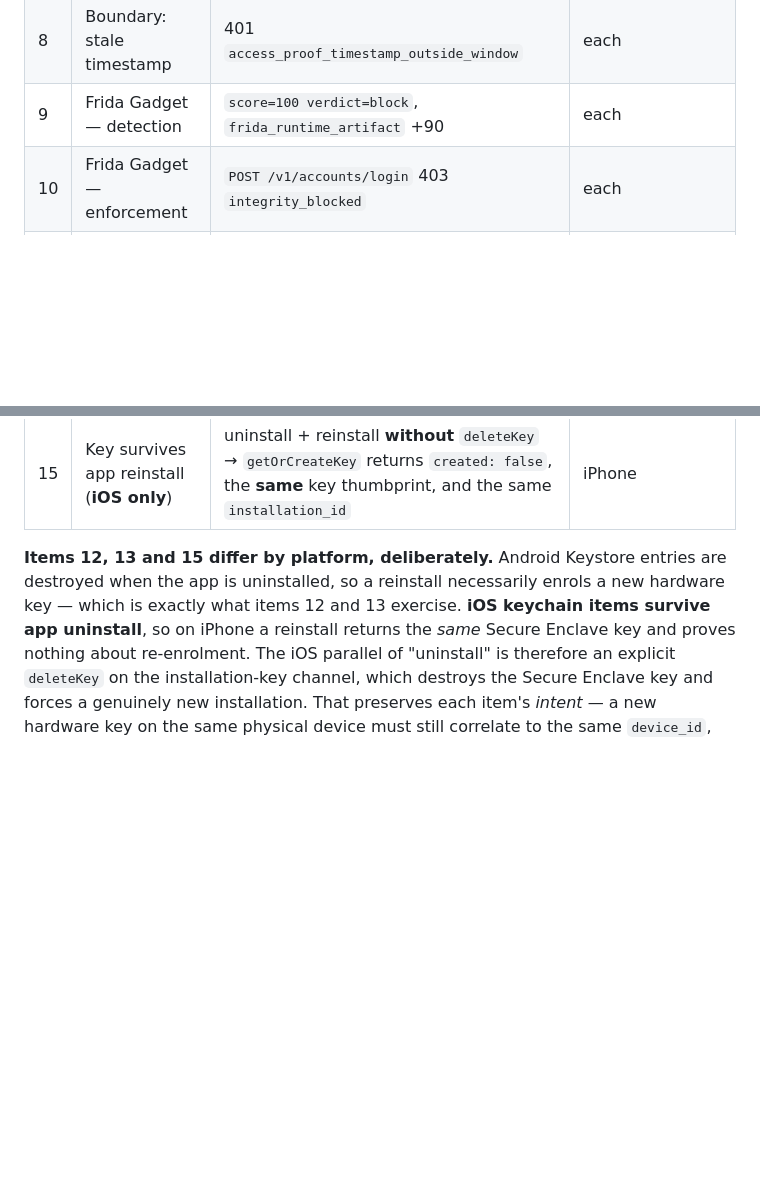
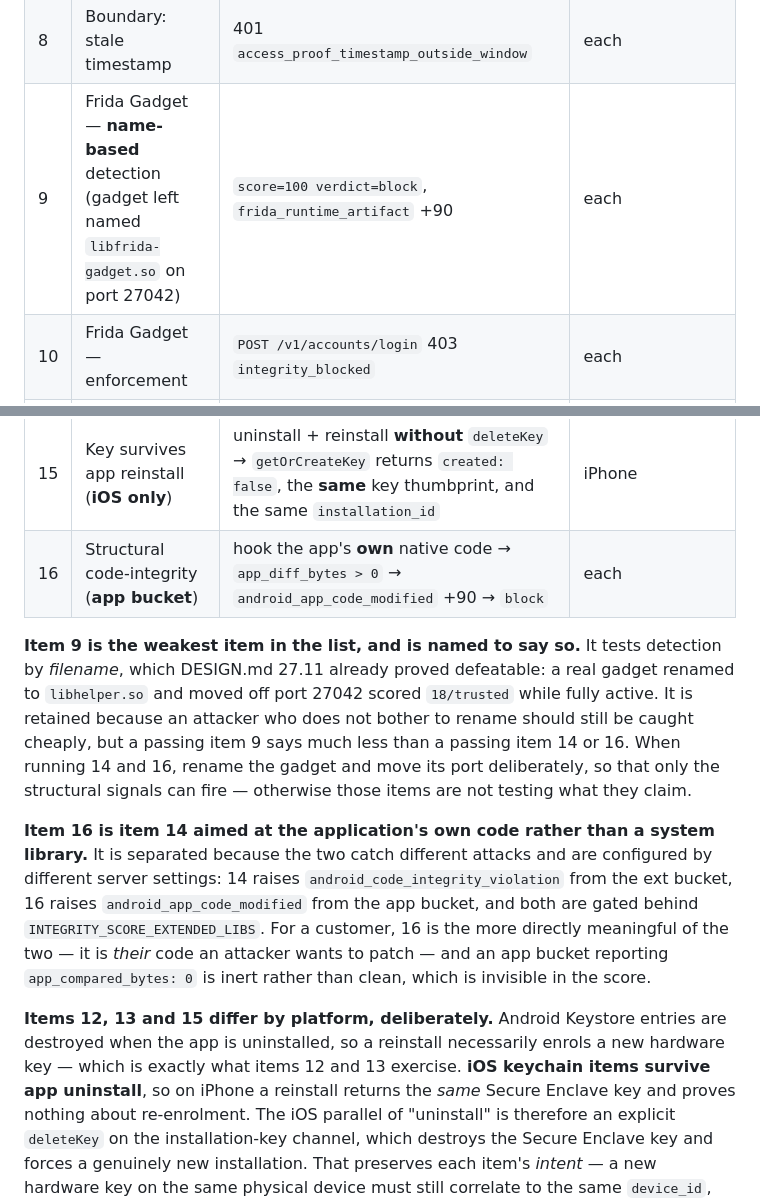
Before and after one commit to merajhasan88/devicefingerprinting_dialects, a Markdown page: DESIGN.md, 2 parts joined by grey strips. GitHub-like rendering; blank space fills up the shorter version.

```diff
--- a/DESIGN.md
+++ b/DESIGN.md
@@ -1817,13 +1817,29 @@ after the original four groups and are folded in here so this list is the single
 | 6 | Boundary: body tampering | 401 `access_proof_body_mismatch` | each |
 | 7 | Boundary: path + method tampering | 401 `access_proof_path_mismatch` and `_method_mismatch` | each |
 | 8 | Boundary: stale timestamp | 401 `access_proof_timestamp_outside_window` | each |
-| 9 | Frida Gadget — detection | `score=100 verdict=block`, `frida_runtime_artifact` +90 | each |
+| 9 | Frida Gadget — **name-based** detection (gadget left named `libfrida-gadget.so` on port 27042) | `score=100 verdict=block`, `frida_runtime_artifact` +90 | each |
 | 10 | Frida Gadget — enforcement | `POST /v1/accounts/login` 403 `integrity_blocked` | each |
 | 11 | Frida Gadget — restore | clean APK (0 frida entries) returns `18/trusted` | each |
 | 12 | Device memory across a new hardware key | **Android:** full uninstall + reinstall. **iOS:** `deleteKey` then re-enrol (see below). Either way a new hardware key → 403 `integrity_device_blocked_recently` | each |
 | 13 | Pristine re-enrolment (recognition) | **Android:** uninstall + reinstall. **iOS:** `deleteKey` then re-enrol. `devices` unchanged, `installations` +1, same `device_id`, **login 200** | each |
 | 14 | Structural code-integrity (ext bucket) | deferred libc++ hook → `ext_diff_bytes > 0` → `android_code_integrity_violation` +90 → `block` | each |
 | 15 | Key survives app reinstall (**iOS only**) | uninstall + reinstall **without** `deleteKey` → `getOrCreateKey` returns `created: false`, the **same** key thumbprint, and the same `installation_id` | iPhone |
+| 16 | Structural code-integrity (**app bucket**) | hook the app's **own** native code → `app_diff_bytes > 0` → `android_app_code_modified` +90 → `block` | each |
+
+**Item 9 is the weakest item in the list, and is named to say so.** It tests detection by *filename*,
+which DESIGN.md 27.11 already proved defeatable: a real gadget renamed to `libhelper.so` and moved
+off port 27042 scored `18/trusted` while fully active. It is retained because an attacker who does
+not bother to rename should still be caught cheaply, but a passing item 9 says much less than a
+passing item 14 or 16. When running 14 and 16, rename the gadget and move its port deliberately, so
+that only the structural signals can fire — otherwise those items are not testing what they claim.
+
+**Item 16 is item 14 aimed at the application's own code rather than a system library.** It is
+separated because the two catch different attacks and are configured by different server settings:
+14 raises `android_code_integrity_violation` from the ext bucket, 16 raises
+`android_app_code_modified` from the app bucket, and both are gated behind
+`INTEGRITY_SCORE_EXTENDED_LIBS`. For a customer, 16 is the more directly meaningful of the two —
+it is *their* code an attacker wants to patch — and an app bucket reporting
+`app_compared_bytes: 0` is inert rather than clean, which is invisible in the score.
 
 **Items 12, 13 and 15 differ by platform, deliberately.** Android Keystore entries are destroyed
 when the app is uninstalled, so a reinstall necessarily enrols a new hardware key — which is exactly
```
Also changed, not shown: docs/handset-battery.md (+12 -5 lines), docs/wx-baseline-process.md (+74 -0 lines).
